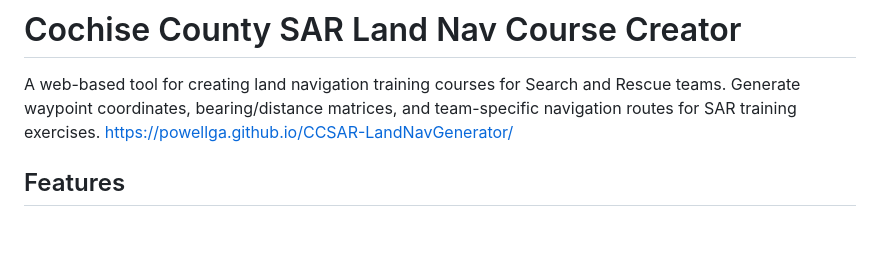
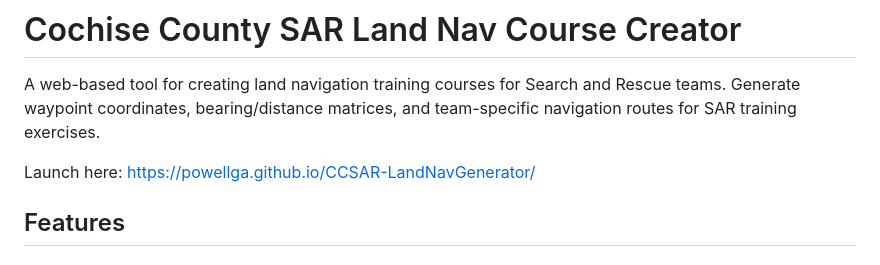
Before and after one commit to Powellga/CCSAR-LandNavGenerator, a Markdown page: README.md, the part around the change. GitHub-like rendering; blank space fills up the shorter version.

```diff
--- a/README.md
+++ b/README.md
@@ -1,7 +1,8 @@
 # Cochise County SAR Land Nav Course Creator
 
 A web-based tool for creating land navigation training courses for Search and Rescue teams. Generate waypoint coordinates, bearing/distance matrices, and team-specific navigation routes for SAR training exercises.
-https://powellga.github.io/CCSAR-LandNavGenerator/
+
+Launch here: https://powellga.github.io/CCSAR-LandNavGenerator/
 
 ## Features
 
```
